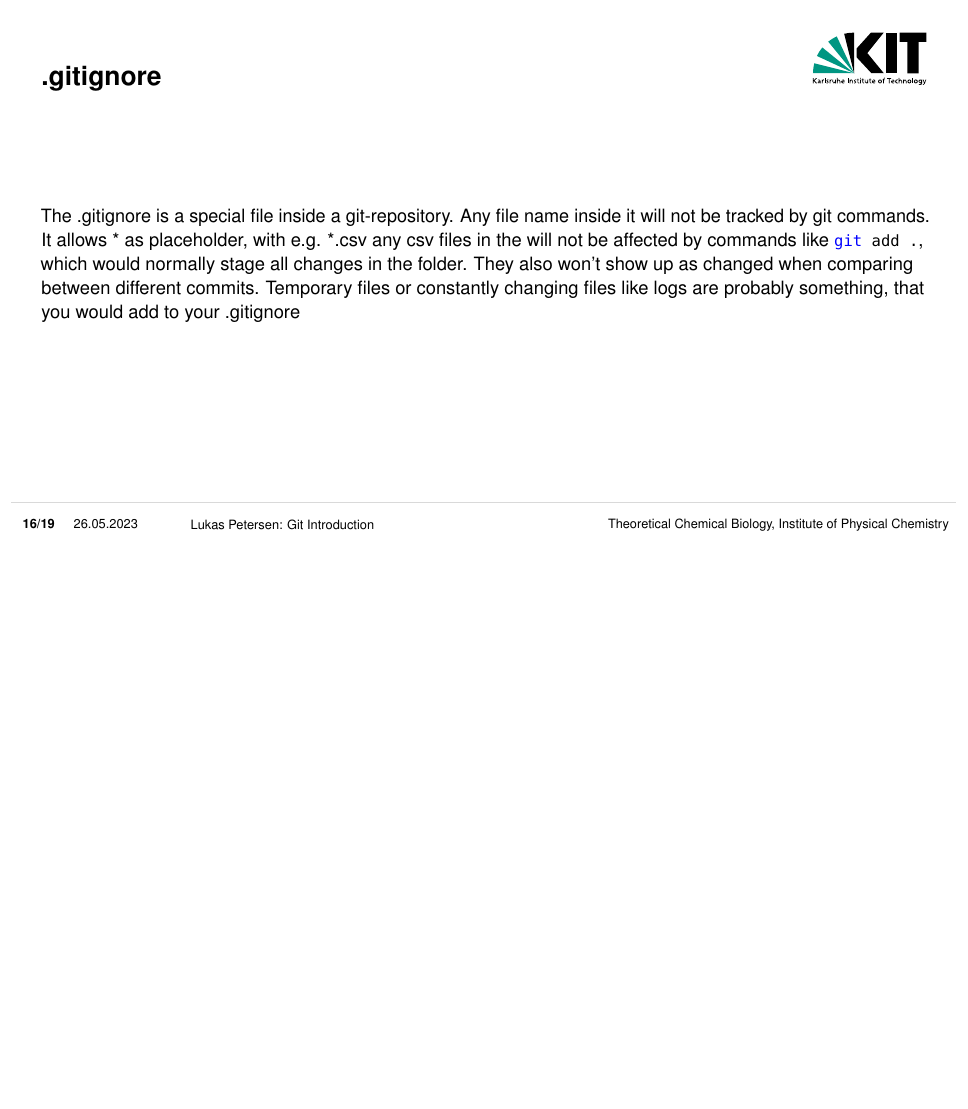
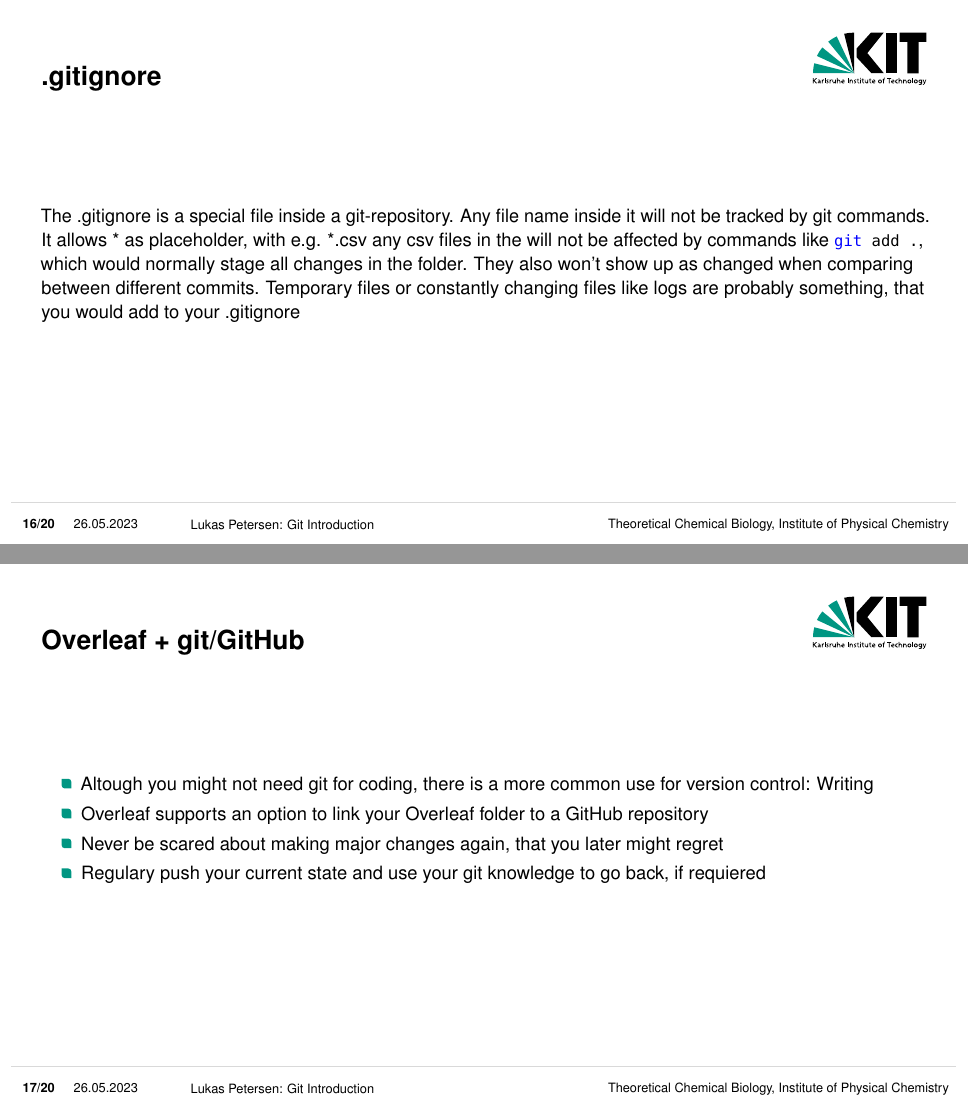
Before and after one commit to Tacitus523/Github-Tutorial, LaTeX slides (presentation.tex): page 20 of 23 before the commit and pages 20 and 21 of 24 after it, the two joined at a grey line, the shorter picture padded with empty space. Compiled offline with pdfLaTeX.

Commit message:
Overleaf + GitHub

```diff
--- a/presentation.tex
+++ b/presentation.tex
@@ -379,6 +379,15 @@ If you actually want to keep developing on someone else's code, you might want t
 
 \begin{frame}{.gitignore}
 The .gitignore is a special file inside a git-repository. Any file name inside it will not be tracked by git commands. It allows * as placeholder, with e.g. *.csv any csv files in the will not be affected by commands like \lstinline{git add .}, which would normally stage all changes in the folder. They also won't show up as changed when comparing between different commits. Temporary files or constantly changing files like logs are probably something, that you would add to your .gitignore
+\end{frame}
+
+\begin{frame}{Overleaf + git/GitHub}
+\begin{itemize}
+    \item Altough you might not need git for coding, there is a more common use for version control: Writing
+    \item Overleaf supports an option to link your Overleaf folder to a GitHub repository
+    \item Never be scared about making major changes again, that you later might regret
+    \item Regulary push your current state and use your git knowledge to go back, if requiered
+\end{itemize}
 
 \end{frame}
 
```
